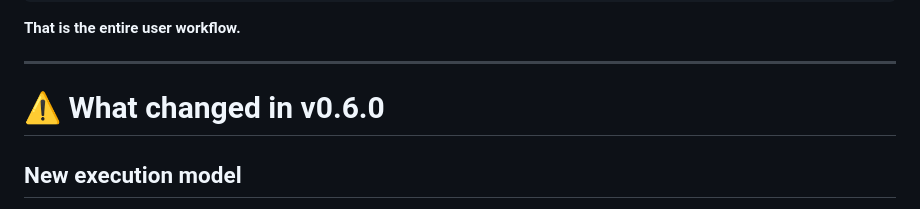
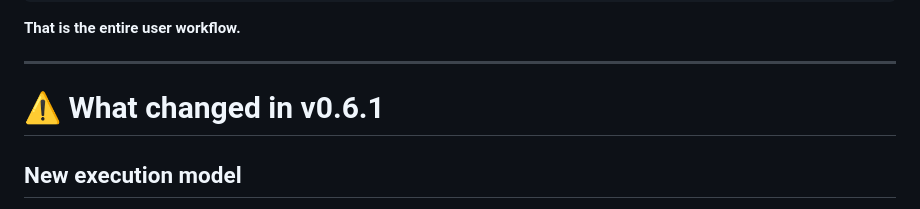
Before and after one commit to franzroman/BBOP, a Markdown page: README.md, the part around the change. Rendered like a GitHub page.

Commit message:
Update documentation and version to v0.6.1

```diff
--- a/README.md
+++ b/README.md
@@ -19,7 +19,7 @@ nano BBOP_config.sh
 
 ---
 
-# ⚠️ What changed in v0.6.0
+# ⚠️ What changed in v0.6.1
 
 ## New execution model
 
```
